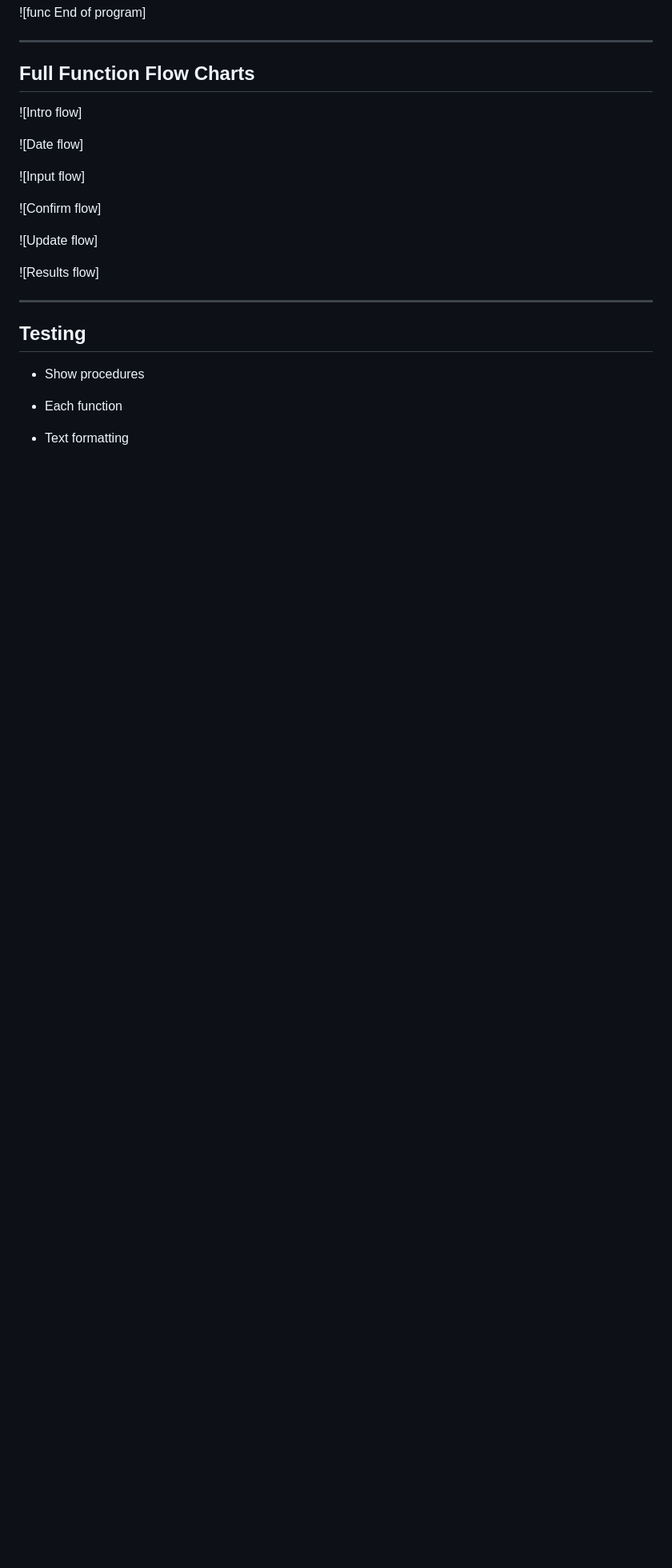
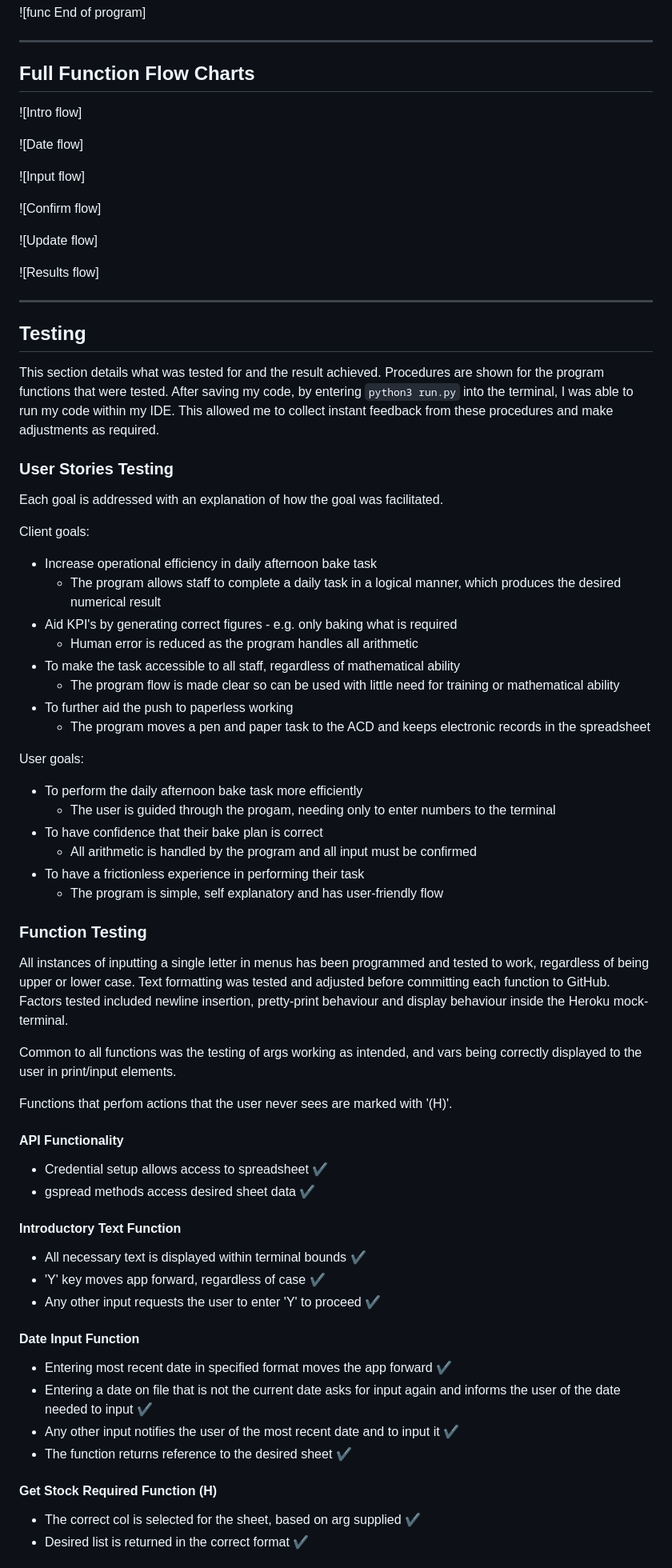
Before and after one commit to jts272/pp3-lidl-bake-mate, a Markdown page: README.md, the part around the change printed below. Shown: that part at 80% size. Drawn GitHub-style; blank space fills up the shorter version.

Commit message:
docs: add testing text content

```diff
--- a/README.md
+++ b/README.md
@@ -339,8 +341,77 @@ The user is thanked for their input and notified that the program has finished.
 
 ## Testing
 
-- Show procedures
+This section details what was tested for and the result achieved. Procedures are
+shown for the program functions that were tested. After saving my code, by
+ entering `python3 run.py` into the terminal, I was able to run my code within
+ my IDE. This allowed me to collect instant feedback from these procedures and
+ make adjustments as required.
 
-- Each function
+### User Stories Testing
 
-- Text formatting
+Each goal is addressed with an explanation of how the goal was facilitated.
+
+Client goals:
+
+- Increase operational efficiency in daily afternoon bake task
+  - The program allows staff to complete a daily task in a logical manner, which
+     produces the desired numerical result
+- Aid KPI's by generating correct figures - e.g. only baking what is required
+  - Human error is reduced as the program handles all arithmetic
+- To make the task accessible to all staff, regardless of mathematical ability
+  - The program flow is made clear so can be used with little need for training
+     or mathematical ability
+- To further aid the push to paperless working
+  - The program moves a pen and paper task to the ACD and keeps electronic
+     records in the spreadsheet
+
+User goals:
+
+- To perform the daily afternoon bake task more efficiently
+  - The user is guided through the progam, needing only to enter numbers to the
+    terminal
+- To have confidence that their bake plan is correct
+  - All arithmetic is handled by the program and all input must be confirmed
+- To have a frictionless experience in performing their task
+  - The program is simple, self explanatory and has user-friendly flow
+
+### Function Testing
+
+All instances of inputting a single letter in menus has been programmed and
+ tested to work, regardless of being upper or lower case. Text formatting was
+ tested and adjusted before committing each function to GitHub. Factors tested
+ included newline insertion, pretty-print behaviour and display behaviour inside
+ the Heroku mock-terminal.
+
+Common to all functions was the testing of args working as intended, and vars
+ being correctly displayed to the user in print/input elements.
+
+Functions that perfom actions that the user never sees are marked with '(H)'.
+
+#### API Functionality
+
+- Credential setup allows access to spreadsheet :heavy_check_mark:
+- gspread methods access desired sheet data :heavy_check_mark:
+
+#### Introductory Text Function
+
+- All necessary text is displayed within terminal bounds :heavy_check_mark:
+- 'Y' key moves app forward, regardless of case :heavy_check_mark:
+- Any other input requests the user to enter 'Y' to proceed :heavy_check_mark:
+
+#### Date Input Function
+
+- Entering most recent date in specified format moves the app forward
+   :heavy_check_mark:
+- Entering a date on file that is not the current date asks for input again and
+  informs the user of the date needed to input :heavy_check_mark:
+- Any other input notifies the user of the most recent date and to input it
+   :heavy_check_mark:
+- The function returns reference to the desired sheet :heavy_check_mark:
+
+#### Get Stock Required Function (H)
+
+- The correct col is selected for the sheet, based on arg supplied
+   :heavy_check_mark:
+- Desired list is returned in the correct format :heavy_check_mark:
+
```
Also changed, not shown: other parts of README.md (+69 -1 lines).
